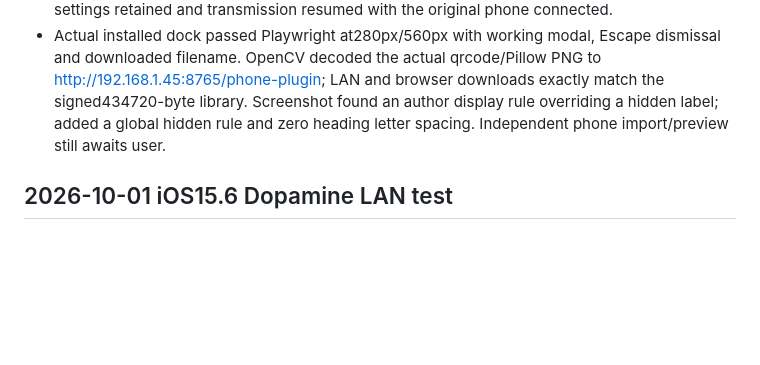
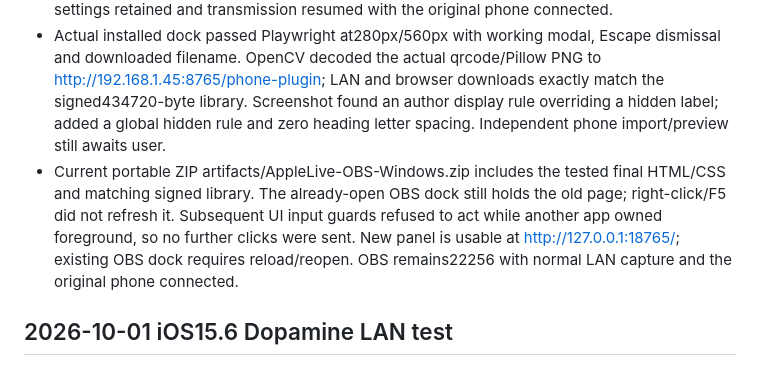
Before and after one commit to liuli0126/applelive, a Markdown page: progress.md, the part around the change. Rendered like a GitHub page; blank space fills up the shorter version.

Commit message:
Record final deployment state and pending phone validation

```diff
--- a/progress.md
+++ b/progress.md
@@ -11,6 +11,7 @@
 - Git API commit publication hit one transient error; retry with stderr inspection succeeded. Large OBS artifact download via gh stalled; using a fresh signed download URL and stripping API authorization on the cross-host redirect. An extraction attempted before the first download finished failed harmlessly; no installed files changed yet.
 - Fresh artifact download completed using bounded parallel HTTP ranges and matched GitHub's artifact digest. Retired the superseded sequential downloader. Updated only installed AppleLive files after confirming OBS was neither streaming nor recording. Backup: artifacts/obs-plugin-backup-bcbb96c. OBS stayed open; original high/LAN/1080x1920/30fps/8Mbps/audio-off settings retained and transmission resumed with the original phone connected.
 - Actual installed dock passed Playwright at280px/560px with working modal, Escape dismissal and downloaded filename. OpenCV decoded the actual qrcode/Pillow PNG to http://192.168.1.45:8765/phone-plugin; LAN and browser downloads exactly match the signed434720-byte library. Screenshot found an author display rule overriding a hidden label; added a global hidden rule and zero heading letter spacing. Independent phone import/preview still awaits user.
+- Current portable ZIP artifacts/AppleLive-OBS-Windows.zip includes the tested final HTML/CSS and matching signed library. The already-open OBS dock still holds the old page; right-click/F5 did not refresh it. Subsequent UI input guards refused to act while another app owned foreground, so no further clicks were sent. New panel is usable at http://127.0.0.1:18765/; existing OBS dock requires reload/reopen. OBS remains22256 with normal LAN capture and the original phone connected.
 
 ## 2026-10-01 iOS15.6 Dopamine LAN test
 
```
